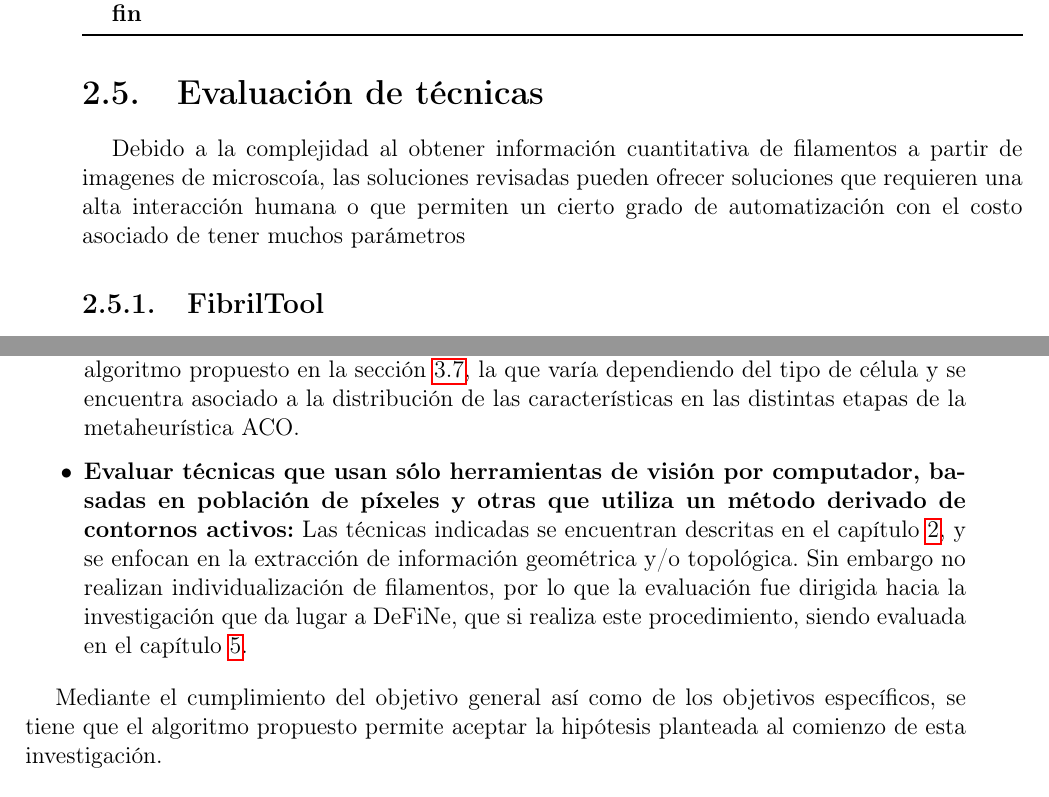
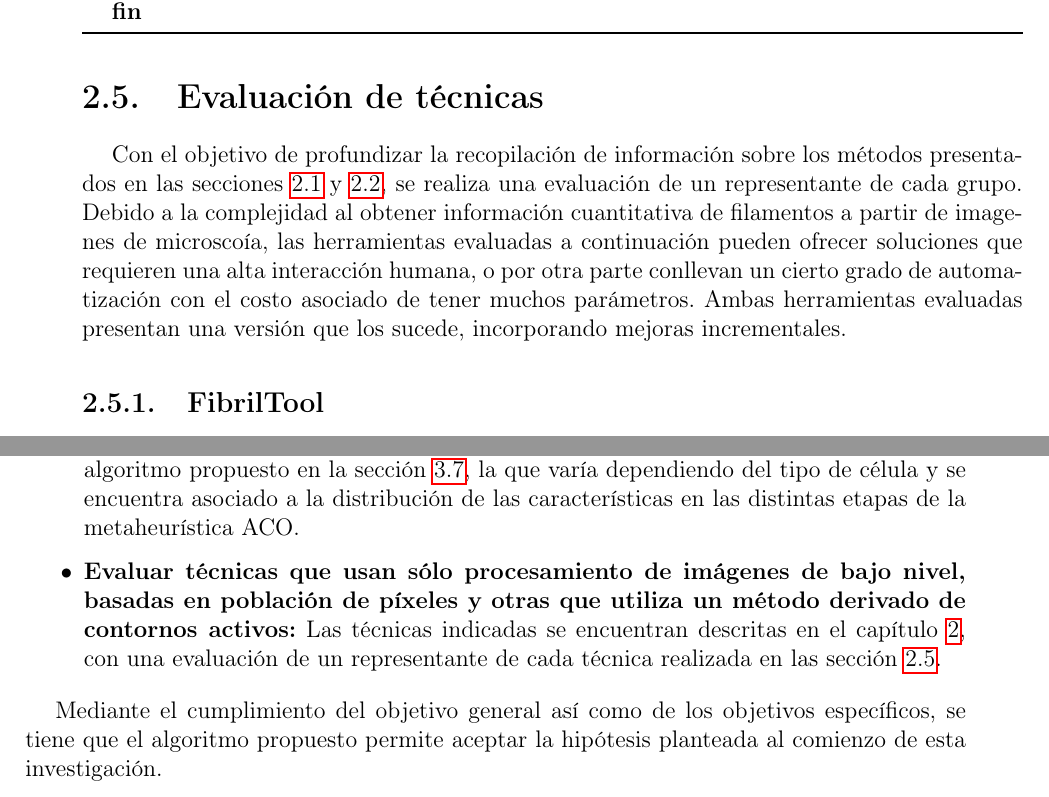
Before and after one commit to LeoXDXp/tesis, a LaTeX thesis (memoria.tex, which reads Antecedents.tex, conclu.tex): two parts of pages 34 and 83 of 90, joined at a grey line, cut so that both start at the same text. Compiled offline with pdfLaTeX.

Commit message:
Aplicando cambios de la sección Evaluación y corrigiendo otros errores de digitación

```diff
--- a/Antecedents.tex
+++ b/Antecedents.tex
@@ -432,8 +432,7 @@ Luego, la definici\'on de una soluci\'on $s$ puede representarse como un conjunt
 \section{Evaluaci\'on de t\'ecnicas}
 \label{sec:EvalOE4}
 
-Debido a la complejidad al obtener informaci\'on cuantitativa de filamentos a partir de imagenes de microsco\'ia, las soluciones revisadas pueden ofrecer soluciones que requieren una alta interacci\'on humana o que permiten un cierto grado de automatizaci\'on con el costo asociado de tener muchos par\'ametros
-
+Con el objetivo de profundizar la recopilaci\'on de informaci\'on sobre los m\'etodos presentados en las secciones \ref{sec:NonIndividualizationMethods} y \ref{sec:OptiMethods}, se realiza una evaluaci\'on de un representante de cada grupo. Debido a la complejidad al obtener informaci\'on cuantitativa de filamentos a partir de imagenes de microsco\'ia, las herramientas evaluadas a continuaci\'on pueden ofrecer soluciones que requieren una alta interacci\'on humana, o por otra parte conllevan un cierto grado de automatizaci\'on con el costo asociado de tener muchos par\'ametros. Ambas herramientas evaluadas presentan una versi\'on que los sucede, incorporando mejoras incrementales.
 
 % mejoras incrementales de cada software
 
--- a/conclu.tex
+++ b/conclu.tex
@@ -26,7 +26,8 @@ En general, el algoritmo propuesto permite resolver un modelo de optimizaci\'on
 
     \item {\bf Identificar la ponderaci\'on de propiedades que entregue mejores resultados para grafos que representen una neurona, una bacteria y una c\'elula eucariota de planta:}: Se realiza una ponderaci\'on de las propiedades utilizadas en el algoritmo propuesto en la secci\'on \ref{subsec:ponderacion}, la que var\'ia dependiendo del tipo de c\'elula y se encuentra asociado a la distribuci\'on de las caracter\'isticas en las distintas etapas de la metaheur\'istica ACO.
 
-    \item {\bf Evaluar t\'ecnicas que usan s\'olo herramientas de visi\'on por computador, basadas en poblaci\'on de p\'ixeles y otras que utiliza un m\'etodo derivado de contornos activos:} Las t\'ecnicas indicadas se encuentran descritas en el cap\'itulo \ref{chap:stateoftheart}, y se enfocan en la extracci\'on de informaci\'on geom\'etrica y/o topol\'ogica. Sin embargo no realizan individualizaci\'on de filamentos, por lo que la evaluaci\'on fue dirigida hacia la investigaci\'on que da lugar a DeFiNe, que si realiza este procedimiento, siendo evaluada en el cap\'itulo \ref{chap:res}.
+    \item {\bf Evaluar t\'ecnicas que usan s\'olo procesamiento de im\'agenes de bajo nivel, basadas en poblaci\'on de p\'ixeles y otras que utiliza un m\'etodo derivado de contornos activos:} Las t\'ecnicas indicadas se encuentran descritas en el cap\'itulo \ref{chap:stateoftheart}, con una evaluaci\'on de un representante de cada t\'ecnica realizada en las secci\'on \ref{sec:EvalOE4}. %Aun cuando las herramientas que describen las t\'ecnicas evaluadas no realizan individualizaci\'on de filamentos y se enfocan en la extracci\'on de informaci\'on geom\'etrica y/o topol\'ogica.
+    %Sin embargo no realizan individualizaci\'on de filamentos, por lo que la evaluaci\'on fue dirigida hacia la investigaci\'on que da lugar a DeFiNe, que si realiza este procedimiento, siendo evaluada en el cap\'itulo \ref{chap:res}.
 \end{itemize}
 
 Mediante el cumplimiento del objetivo general as\'i como de los objetivos espec\'ificos, se tiene que el algoritmo propuesto permite aceptar la hip\'otesis planteada al comienzo de esta investigaci\'on.
```
Also changed, not shown: metodologia.tex (+1 -1 lines), resultados.tex (+1 -1 lines).
